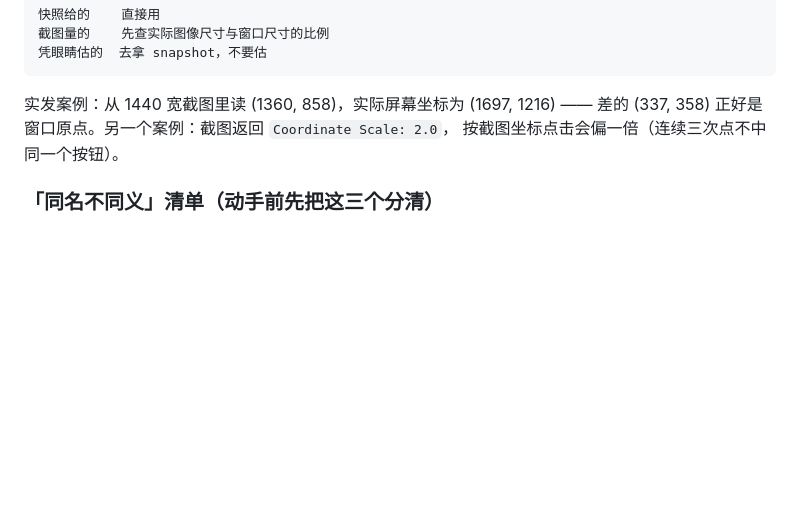
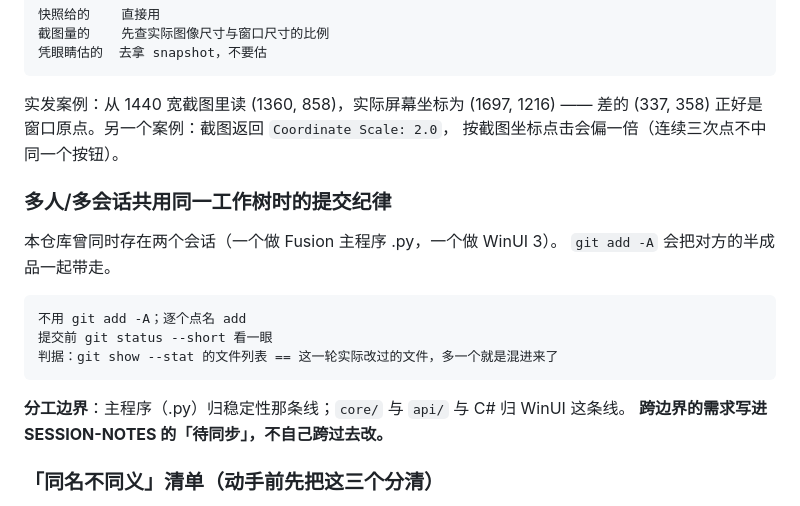
Before and after one commit to 172629438/loomgrid, a Markdown page: AGENTS.md, the part around the change. Rendered like a GitHub page; blank space fills up the shorter version.

````diff
--- a/AGENTS.md
+++ b/AGENTS.md
@@ -663,6 +663,20 @@ PrintWindow                  窗口内容坐标        ← 仅当窗口在 (0,0)
 —— 差的 (337, 358) 正好是窗口原点。另一个案例：截图返回 `Coordinate Scale: 2.0`，
 按截图坐标点击会偏一倍（连续三次点不中同一个按钮）。
 
+### 多人/多会话共用同一工作树时的提交纪律
+
+本仓库曾同时存在两个会话（一个做 Fusion 主程序 .py，一个做 WinUI 3）。
+`git add -A` 会把对方的半成品一起带走。
+
+```
+不用 git add -A；逐个点名 add
+提交前 git status --short 看一眼
+判据：git show --stat 的文件列表 == 这一轮实际改过的文件，多一个就是混进来了
+```
+
+**分工边界**：主程序（.py）归稳定性那条线；`core/` 与 `api/` 与 C# 归 WinUI 这条线。
+**跨边界的需求写进 SESSION-NOTES 的「待同步」，不自己跨过去改。**
+
 ### 「同名不同义」清单（动手前先把这三个分清）
 
 危险根源：**两个变量叫同一个名字，只有一个真生效；用错的那个不报错，
````
Also changed, not shown: SESSION-NOTES.md (+76 -73 lines).
